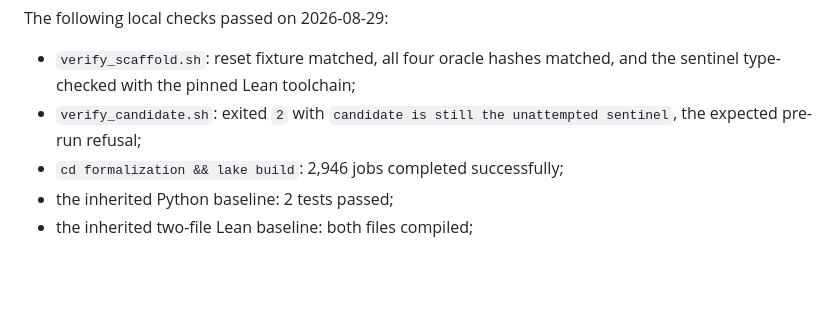
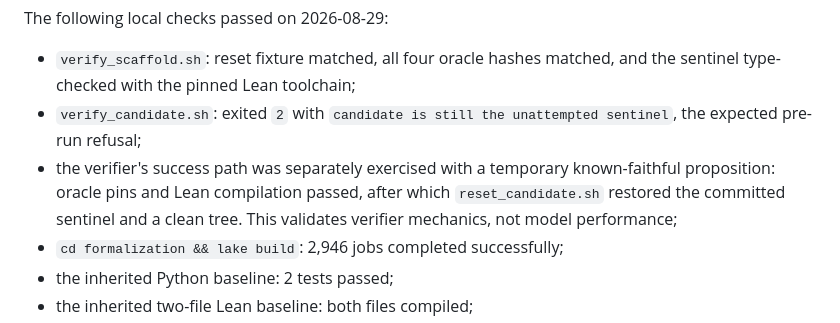
Before and after one commit to human-ai-mathematics/kls-lean, a Markdown page: docs/HUMANIZE2_KLS_EXPERIMENT_HANDOFF.md, the part around the change. Drawn GitHub-style; blank space fills up the shorter version.

Commit message:
docs: record KLS experiment validation

```diff
--- a/docs/HUMANIZE2_KLS_EXPERIMENT_HANDOFF.md
+++ b/docs/HUMANIZE2_KLS_EXPERIMENT_HANDOFF.md
@@ -115,6 +115,9 @@ The following local checks passed on 2026-08-29:
   type-checked with the pinned Lean toolchain;
 - `verify_candidate.sh`: exited `2` with `candidate is still the unattempted sentinel`, the expected
   pre-run refusal;
+- the verifier's success path was separately exercised with a temporary known-faithful proposition:
+  oracle pins and Lean compilation passed, after which `reset_candidate.sh` restored the committed
+  sentinel and a clean tree. This validates verifier mechanics, not model performance;
 - `cd formalization && lake build`: 2,946 jobs completed successfully;
 - the inherited Python baseline: 2 tests passed;
 - the inherited two-file Lean baseline: both files compiled;
```
